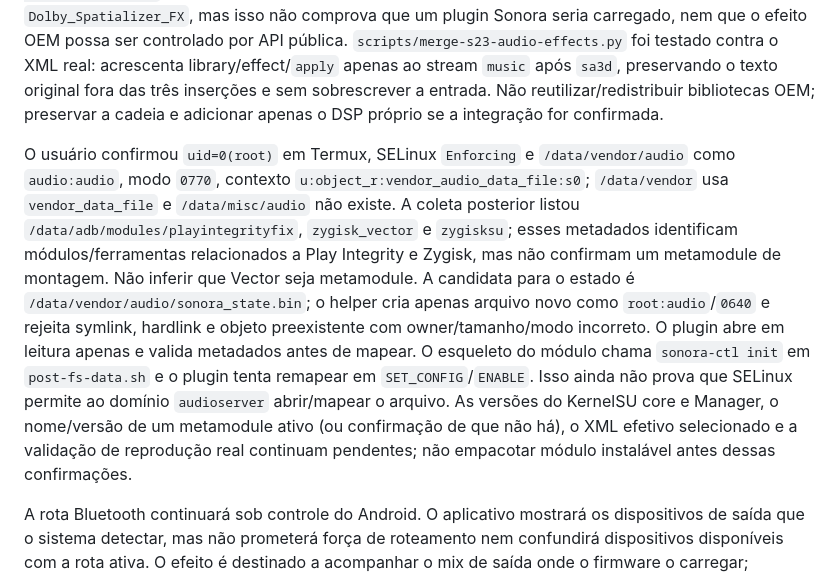
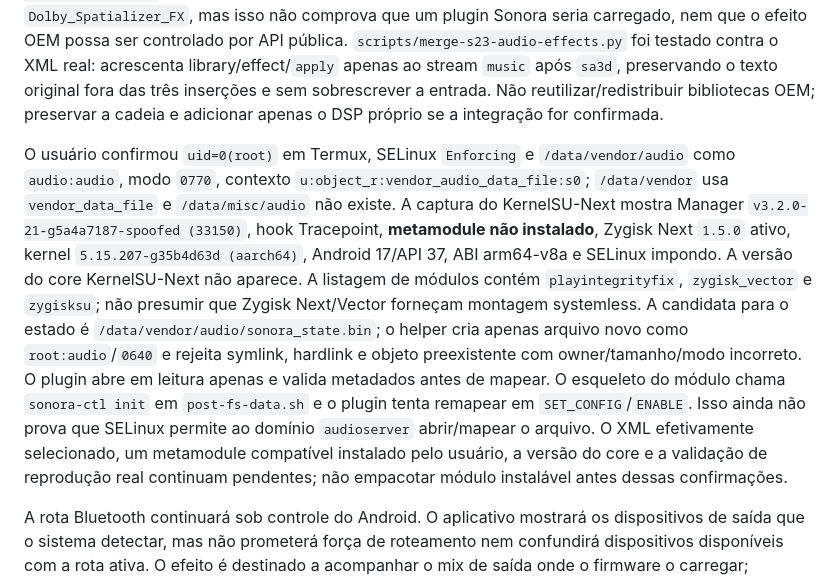
Before and after one commit to TODDYNDOSVRAU/SONORA, a Markdown page: plan.md, the part around the change. Rendered like a GitHub page.

```diff
--- a/plan.md
+++ b/plan.md
@@ -16,7 +16,7 @@ A engine DSP é dividida em `native/dsp/` (core C++ com EQ biquad, equal-power,
 
 O primeiro 7z não continha XMLs, mas o TAR posterior do Termux os fornece; os 31 XMLs extraídos passaram no parser XML. O aparelho reporta SM-S911B / `dm1q`, ABI `arm64-v8a`, Android 17 / SDK 37, build `S911BXXUAZZHL`, fingerprint `samsung/dm1qxxx/dm1q:17/CP2A.260605.016/S911BXXUAZZHL:user/release-keys`, patch `2026-08-05`, kernel `5.15.207-g35b4d63d` e SELinux `Enforcing`. O XML Samsung `/vendor/etc/audio_effects_sec.xml` declara `dap_proxy` e usa `sa3d` nos streams music/ring/alarm; `/vendor/etc/audio_effects_spatializer.xml` registra `libswspatializer.so` (UUID `ccd4cf09-a79d-46c2-9aae-06a1698d6c8f`). O dump do AudioFlinger mostra uma chain de sessão 0 com dois efeitos e o rótulo `Dolby_Spatializer_FX`, mas isso não comprova que um plugin Sonora seria carregado, nem que o efeito OEM possa ser controlado por API pública. `scripts/merge-s23-audio-effects.py` foi testado contra o XML real: acrescenta library/effect/`apply` apenas ao stream `music` após `sa3d`, preservando o texto original fora das três inserções e sem sobrescrever a entrada. Não reutilizar/redistribuir bibliotecas OEM; preservar a cadeia e adicionar apenas o DSP próprio se a integração for confirmada.
 
-O usuário confirmou `uid=0(root)` em Termux, SELinux `Enforcing` e `/data/vendor/audio` como `audio:audio`, modo `0770`, contexto `u:object_r:vendor_audio_data_file:s0`; `/data/vendor` usa `vendor_data_file` e `/data/misc/audio` não existe. A coleta posterior listou `/data/adb/modules/playintegrityfix`, `zygisk_vector` e `zygisksu`; esses metadados identificam módulos/ferramentas relacionados a Play Integrity e Zygisk, mas não confirmam um metamodule de montagem. Não inferir que Vector seja metamodule. A candidata para o estado é `/data/vendor/audio/sonora_state.bin`; o helper cria apenas arquivo novo como `root:audio`/`0640` e rejeita symlink, hardlink e objeto preexistente com owner/tamanho/modo incorreto. O plugin abre em leitura apenas e valida metadados antes de mapear. O esqueleto do módulo chama `sonora-ctl init` em `post-fs-data.sh` e o plugin tenta remapear em `SET_CONFIG`/`ENABLE`. Isso ainda não prova que SELinux permite ao domínio `audioserver` abrir/mapear o arquivo. As versões do KernelSU core e Manager, o nome/versão de um metamodule ativo (ou confirmação de que não há), o XML efetivo selecionado e a validação de reprodução real continuam pendentes; não empacotar módulo instalável antes dessas confirmações.
+O usuário confirmou `uid=0(root)` em Termux, SELinux `Enforcing` e `/data/vendor/audio` como `audio:audio`, modo `0770`, contexto `u:object_r:vendor_audio_data_file:s0`; `/data/vendor` usa `vendor_data_file` e `/data/misc/audio` não existe. A captura do KernelSU-Next mostra Manager `v3.2.0-21-g5a4a7187-spoofed (33150)`, hook Tracepoint, **metamodule não instalado**, Zygisk Next `1.5.0` ativo, kernel `5.15.207-g35b4d63d (aarch64)`, Android 17/API 37, ABI arm64-v8a e SELinux impondo. A versão do core KernelSU-Next não aparece. A listagem de módulos contém `playintegrityfix`, `zygisk_vector` e `zygisksu`; não presumir que Zygisk Next/Vector forneçam montagem systemless. A candidata para o estado é `/data/vendor/audio/sonora_state.bin`; o helper cria apenas arquivo novo como `root:audio`/`0640` e rejeita symlink, hardlink e objeto preexistente com owner/tamanho/modo incorreto. O plugin abre em leitura apenas e valida metadados antes de mapear. O esqueleto do módulo chama `sonora-ctl init` em `post-fs-data.sh` e o plugin tenta remapear em `SET_CONFIG`/`ENABLE`. Isso ainda não prova que SELinux permite ao domínio `audioserver` abrir/mapear o arquivo. O XML efetivamente selecionado, um metamodule compatível instalado pelo usuário, a versão do core e a validação de reprodução real continuam pendentes; não empacotar módulo instalável antes dessas confirmações.
 
 A rota Bluetooth continuará sob controle do Android. O aplicativo mostrará os dispositivos de saída que o sistema detectar, mas não prometerá força de roteamento nem confundirá dispositivos disponíveis com a rota ativa. O efeito é destinado a acompanhar o mix de saída onde o firmware o carregar; compatibilidade por saída e por aplicativo terá de ser aferida no aparelho físico.
 
```
Also changed, not shown: TODO.md (+1 -1 lines), kernelsu/README.md (+2 -2 lines).
